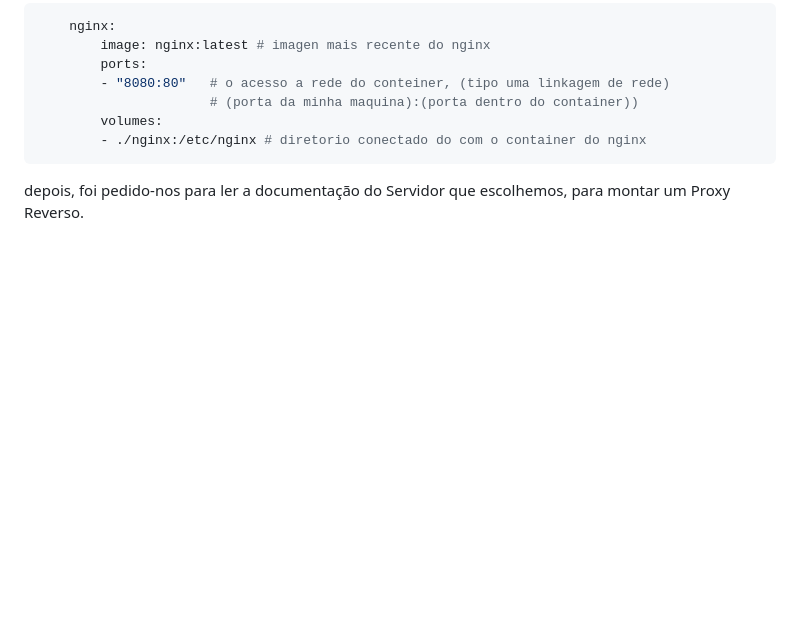
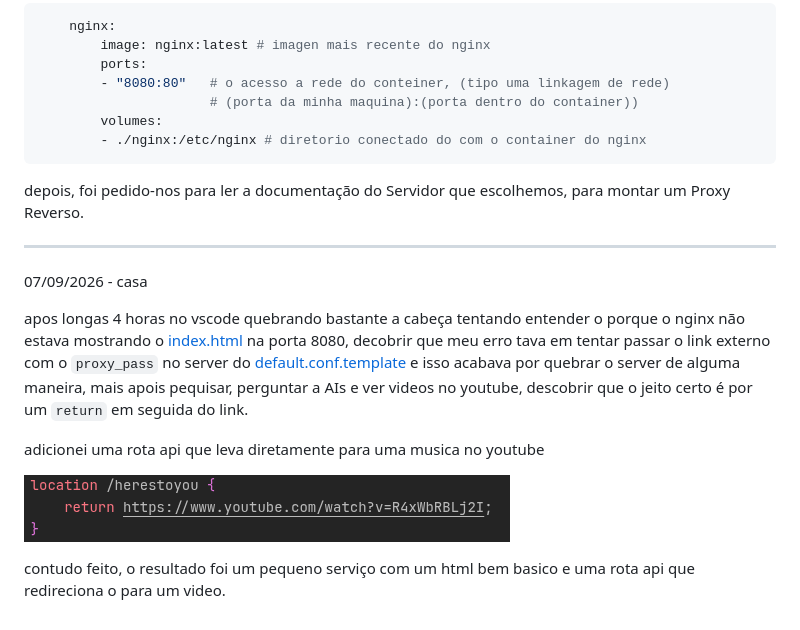
Before and after one commit to pessoa736/redes-de-computadores-2, a Markdown page: aulas/aula 2/Relatorio.md, the part around the change. GitHub-like rendering; pictures changed too: asserts/image.png (added); blank space fills up the shorter version.

Commit message:
atualização do repositorio

````diff
--- a/aulas/aula 2/Relatorio.md
+++ b/aulas/aula 2/Relatorio.md
@@ -18,3 +18,16 @@ chegeui a montar um container com o docker-composer para o nginx
 ```
 
 depois, foi pedido-nos para ler a documentação do Servidor que escolhemos, para montar um Proxy Reverso.
+
+---
+
+07/09/2026 - casa
+
+apos longas 4 horas no vscode quebrando bastante a cabeça tentando entender o porque o nginx não estava mostrando o [index.html](./src/index.html) na porta 8080, decobrir que meu erro tava em tentar passar o link externo com o  `proxy_pass` no server do [default.conf.template](./nginx/templates/default.conf.template) e isso acabava por quebrar o server de alguma maneira, mais apois pequisar, perguntar a AIs e ver videos no youtube, descobrir que o jeito certo é por um `return` em seguida do link.
+
+
+adicionei uma rota api que leva diretamente para uma musica no youtube
+
+![alt text](./../../asserts/image.png)
+
+contudo feito, o resultado foi um pequeno serviço com um html bem basico e uma rota api que redireciona o para um video.
````
